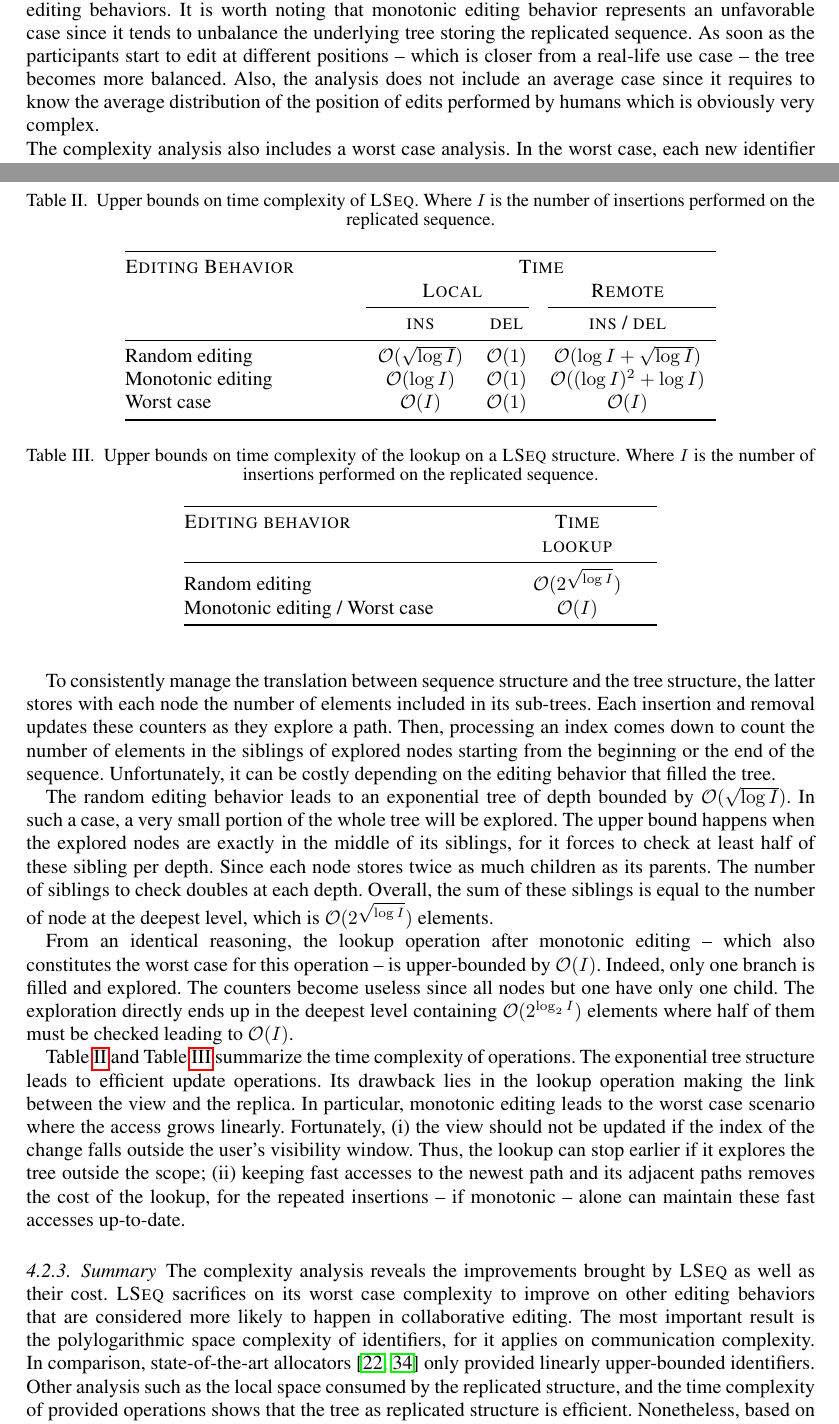
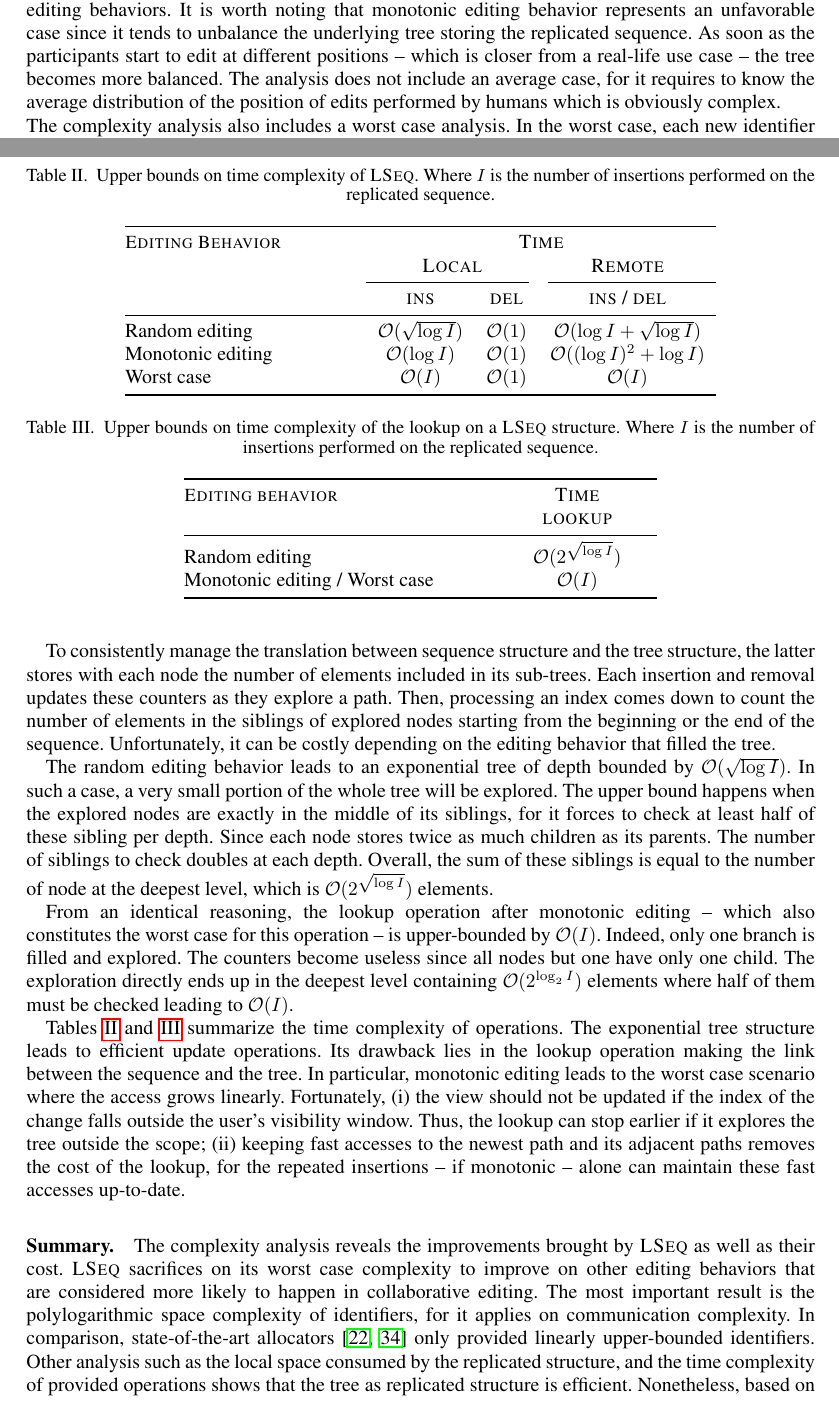
Before and after one commit to Chat-Wane/paper-crate-tex, a LaTeX document (paper.tex, which reads input/lseqlookuptable.tex, input/lseqtimetable.tex, input/proposal.tex): two parts of pages 10 and 13 of 21, joined at a grey line, cut so that both start at the same text. Compiled offline with pdfLaTeX.

Commit message:
small changes

```diff
--- a/input/lseqlookuptable.tex
+++ b/input/lseqlookuptable.tex
@@ -1,6 +1,7 @@
 
 \begin{tabularx}{0.6\textwidth}{@{}Xc@{}}
   \toprule
+  \small
   \textsc{Editing behavior} & \textsc{Time} \\
   & \ \ \ \ \ \ \ \ \ \textsc{lookup} \ \ \ \ \ \ \ \ \ \\ \midrule
   Random editing & $\mathcal{O}(2^{\sqrt{\log I}})$ \\
--- a/input/lseqtimetable.tex
+++ b/input/lseqtimetable.tex
@@ -1,6 +1,7 @@
 
 \begin{tabularx}{0.75\textwidth}{@{}Xcccc@{}}
   \toprule
+  \small
   \textsc{Editing Behavior} & \multicolumn{4}{c}{\textsc{Time}} \\
     & \multicolumn{2}{c}{\textsc{Local}} & \multicolumn{2}{c}{\textsc{Remote}} \\ \cmidrule(r){2-3} \cmidrule(l){4-5}
   & \textsc{ins} & \textsc{del} & \multicolumn{2}{c}{\textsc{ins} / \textsc{del}}  \\ \midrule
--- a/input/proposal.tex
+++ b/input/proposal.tex
@@ -237,9 +237,9 @@ underlying tree storing the replicated sequence. As soon as the participants
 start to edit at different positions -- which is closer from a real-life use
 case -- the tree becomes more balanced.
 % and operations become more efficient proportionally.
-Also, the analysis does not include an average case since it requires to know
+The analysis does not include an average case, for it requires to know
 the average distribution of the position of edits performed by humans which is
-obviously very complex.
+obviously complex.
 
 \noindent The complexity analysis also includes a worst case analysis. In the
 worst case, each new identifier is bigger than the previous one. To produce such
@@ -455,10 +456,10 @@ $\mathcal{O}(I)$.
   \input{input/lseqlookuptable.tex}
 \end{table}
 
-Table~\ref{table:lseqtime} and Table~\ref{table:lseqlookup} summarize the time
+Tables~\ref{table:lseqtime} and~\ref{table:lseqlookup} summarize the time
 complexity of operations. The exponential tree structure leads to efficient
 update operations. Its drawback lies in the lookup operation making the link
-between the view and the replica. In particular, monotonic editing leads to the
+between the sequence and the tree. In particular, monotonic editing leads to the
 worst case scenario where the access grows linearly. Fortunately,
 \begin{inparaenum}[(i)]
 \item the view should not be updated if the index of the change falls outside
@@ -469,7 +470,8 @@ worst case scenario where the access grows linearly. Fortunately,
   can maintain these fast accesses up-to-date.
 \end{inparaenum}
 
-\subsubsection{Summary}
+\paragraph{Summary.}
+%\subsubsection{Summary}
 
 The complexity analysis reveals the improvements brought by \LSEQ as well as
 their cost.  \LSEQ sacrifices on its worst case complexity to improve on other
--- a/paper.tex
+++ b/paper.tex
@@ -29,6 +29,7 @@
 
 \usepackage{enumitem}
 \setlist[itemize]{noitemsep, topsep=0pt}
+\setlist[enumerate]{noitemsep, topsep=0pt}
 
 
 \usepackage{xspace}
```
Also changed, not shown: input/lseqspacetable.tex (+1 -0 lines), input/proposal.tex (13 more changed lines).
